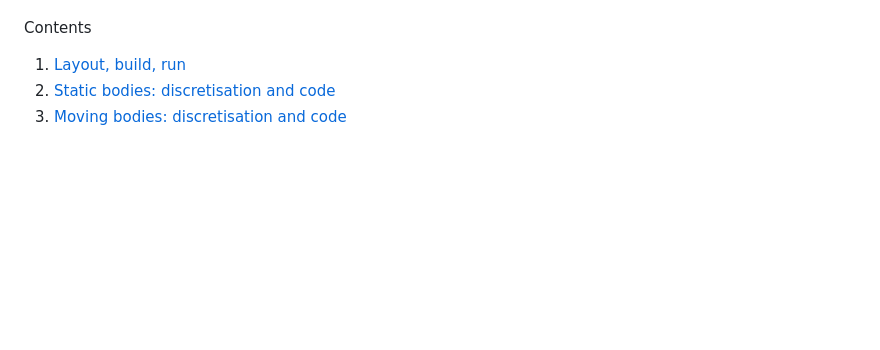
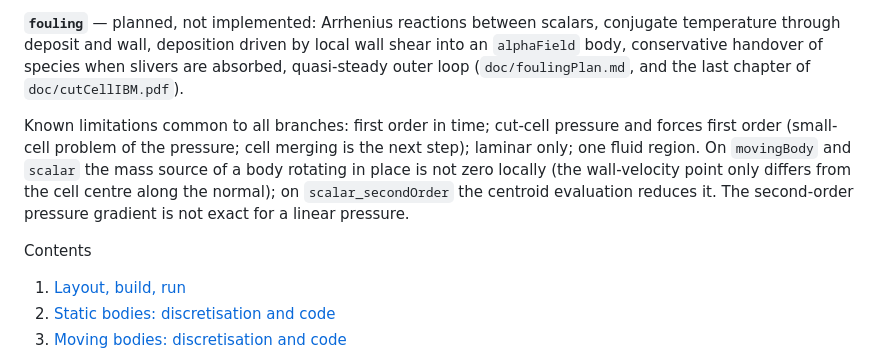
Before and after one commit to davecats/cutCellIBM, a Markdown page: README.md, the part around one of its changes. Drawn GitHub-style; blank space fills up the shorter version.

Commit message:
README: summary of the branches and their features
Co-Authored-By: Claude Opus 5.5 <noreply@anthropic.com>
Claude-Session: https://claude.ai/code/session_015RDCGhLjssV21QpDg7kQrE

```diff
--- a/README.md
+++ b/README.md
@@ -16,3 +75,14 @@ condition.
+**`fouling`** — planned, not implemented: Arrhenius reactions between scalars, conjugate
+temperature through deposit and wall, deposition driven by local wall shear into an
+`alphaField` body, conservative handover of species when slivers are absorbed, quasi-steady
+outer loop (`doc/foulingPlan.md`, and the last chapter of `doc/cutCellIBM.pdf`).
+
+Known limitations common to all branches: first order in time; cut-cell pressure and forces
+first order (small-cell problem of the pressure; cell merging is the next step); laminar only;
+one fluid region. On `movingBody` and `scalar` the mass source of a body rotating in place is
+not zero locally (the wall-velocity point only differs from the cell centre along the normal);
+on `scalar_secondOrder` the centroid evaluation reduces it. The second-order pressure gradient
+is not exact for a linear pressure.
 
 Contents
 
```
Also changed, not shown: other parts of README.md (+59 -0 lines).
